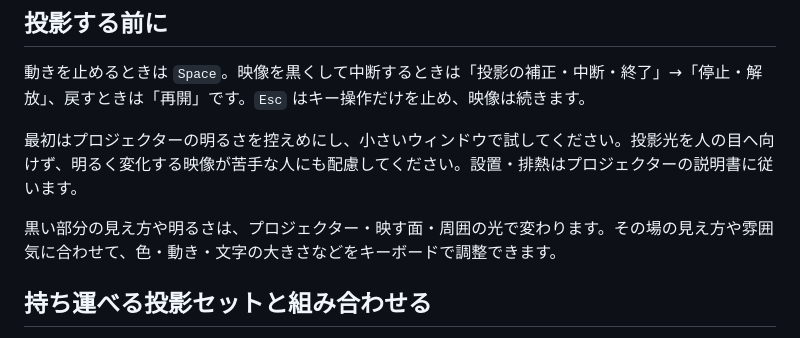
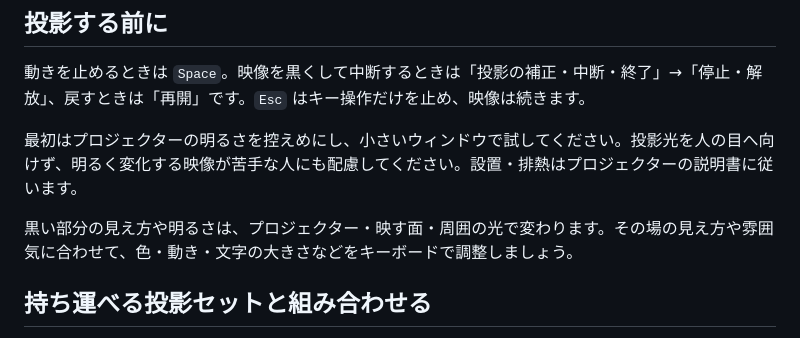
Before and after one commit to hiro-collab/halloween-projection, a Markdown page: README.md, the part around the change. GitHub-like rendering.

```diff
--- a/README.md
+++ b/README.md
@@ -129,7 +129,7 @@ PCだけで試すときは、同じ画面に操作窓と投影窓を並べ、投
 
 最初はプロジェクターの明るさを控えめにし、小さいウィンドウで試してください。投影光を人の目へ向けず、明るく変化する映像が苦手な人にも配慮してください。設置・排熱はプロジェクターの説明書に従います。
 
-黒い部分の見え方や明るさは、プロジェクター・映す面・周囲の光で変わります。その場の見え方や雰囲気に合わせて、色・動き・文字の大きさなどをキーボードで調整できます。
+黒い部分の見え方や明るさは、プロジェクター・映す面・周囲の光で変わります。その場の見え方や雰囲気に合わせて、色・動き・文字の大きさなどをキーボードで調整しましょう。
 
 ## 持ち運べる投影セットと組み合わせる
 
```
Also changed, not shown: README.en.md (+1 -1 lines).
